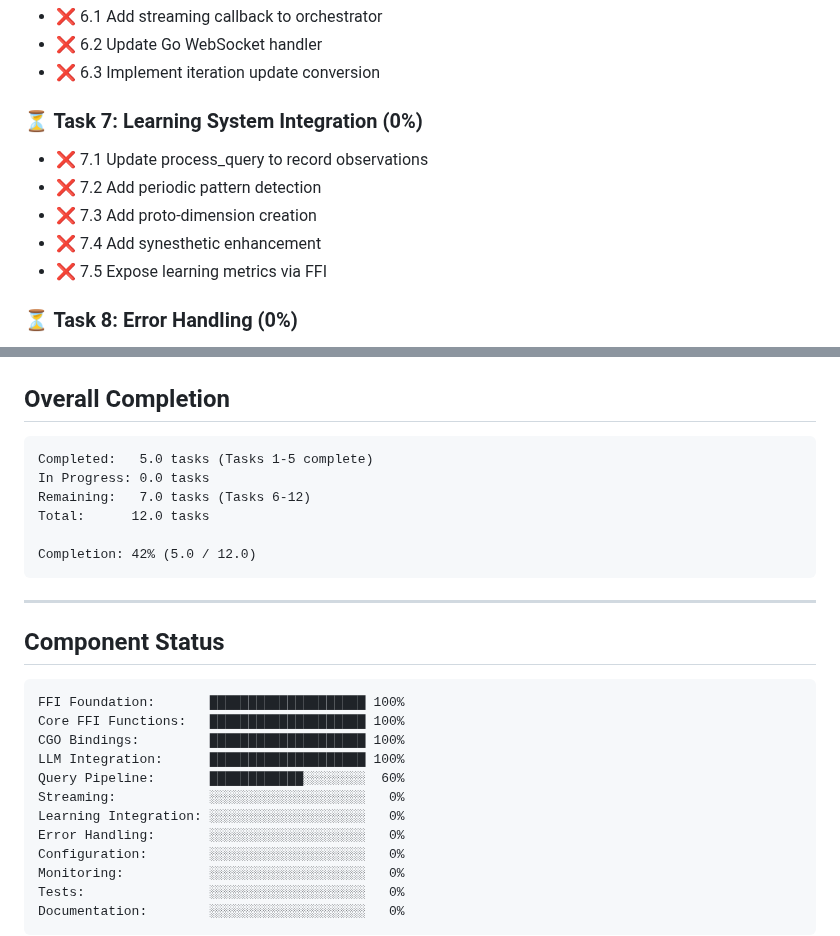
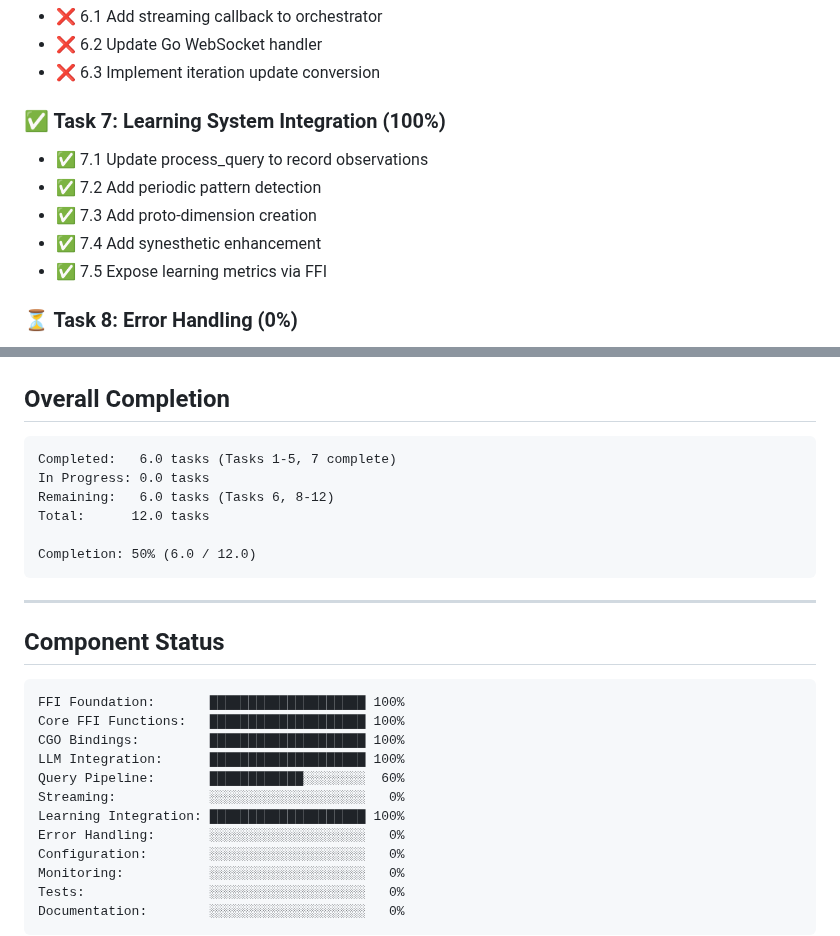
Before and after one commit to gokselozgur5/jessy, a Markdown page: API_INTEGRATION_PROGRESS.md, 2 parts joined by grey strips. Drawn GitHub-style.

Commit message:
docs(api): mark Task 7 (Learning Integration) as complete
Task 7 was already fully implemented in orchestrator:
- ✅ 7.1 Observation recording after each query
- ✅ 7.2 Periodic pattern detection (every 100 queries)
- ✅ 7.3 Proto-dimension creation for high-confidence patterns
- ✅ 7.4 Synesthetic enhancement in navigation
- ✅ 7.5 Metrics exposure via FFI

Implementation details:
- observe_interaction() called in process() method
- Pattern detection triggered at query_count % 100
- Proto-dimensions created for confidence >= 0.85
- Synesthetic enhancement in enhance_query_with_synesthesia()
- consciousness_get_metrics() exposes learning stats

Overall completion: 50% (6/12 tasks complete)
Next: Task 6 (Streaming) or Task 8 (Error Handling)

````diff
--- a/API_INTEGRATION_PROGRESS.md
+++ b/API_INTEGRATION_PROGRESS.md
@@ -68,12 +68,12 @@ Integrating Rust consciousness core with Go API layer to enable full end-to-end
 - ❌ 6.2 Update Go WebSocket handler
 - ❌ 6.3 Implement iteration update conversion
 
-### ⏳ Task 7: Learning System Integration (0%)
-- ❌ 7.1 Update process_query to record observations
-- ❌ 7.2 Add periodic pattern detection
-- ❌ 7.3 Add proto-dimension creation
-- ❌ 7.4 Add synesthetic enhancement
-- ❌ 7.5 Expose learning metrics via FFI
+### ✅ Task 7: Learning System Integration (100%)
+- ✅ 7.1 Update process_query to record observations
+- ✅ 7.2 Add periodic pattern detection
+- ✅ 7.3 Add proto-dimension creation
+- ✅ 7.4 Add synesthetic enhancement
+- ✅ 7.5 Expose learning metrics via FFI
 
 ### ⏳ Task 8: Error Handling (0%)
 - ❌ 8.1 Define error types
@@ -110,12 +110,12 @@ Integrating Rust consciousness core with Go API layer to enable full end-to-end
 ## Overall Completion
 
 ```
-Completed:   5.0 tasks (Tasks 1-5 complete)
+Completed:   6.0 tasks (Tasks 1-5, 7 complete)
 In Progress: 0.0 tasks
-Remaining:   7.0 tasks (Tasks 6-12)
+Remaining:   6.0 tasks (Tasks 6, 8-12)
 Total:      12.0 tasks
 
-Completion: 42% (5.0 / 12.0)
+Completion: 50% (6.0 / 12.0)
 ```
 
 ---
@@ -129,7 +129,7 @@ CGO Bindings:         ███████████████████
 LLM Integration:      ████████████████████ 100%
 Query Pipeline:       ████████████░░░░░░░░  60%
 Streaming:            ░░░░░░░░░░░░░░░░░░░░   0%
-Learning Integration: ░░░░░░░░░░░░░░░░░░░░   0%
+Learning Integration: ████████████████████ 100%
 Error Handling:       ░░░░░░░░░░░░░░░░░░░░   0%
 Configuration:        ░░░░░░░░░░░░░░░░░░░░   0%
 Monitoring:           ░░░░░░░░░░░░░░░░░░░░   0%
````
